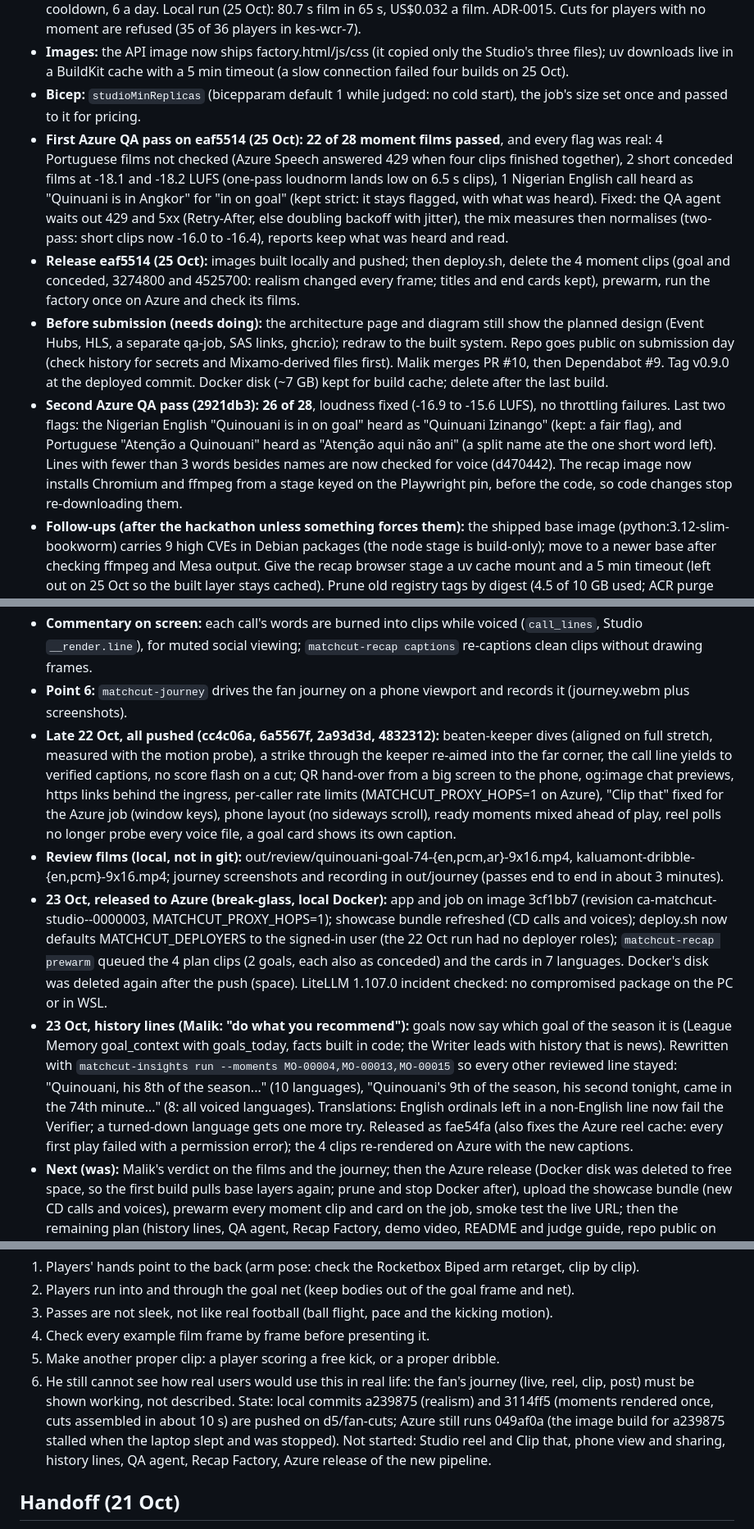
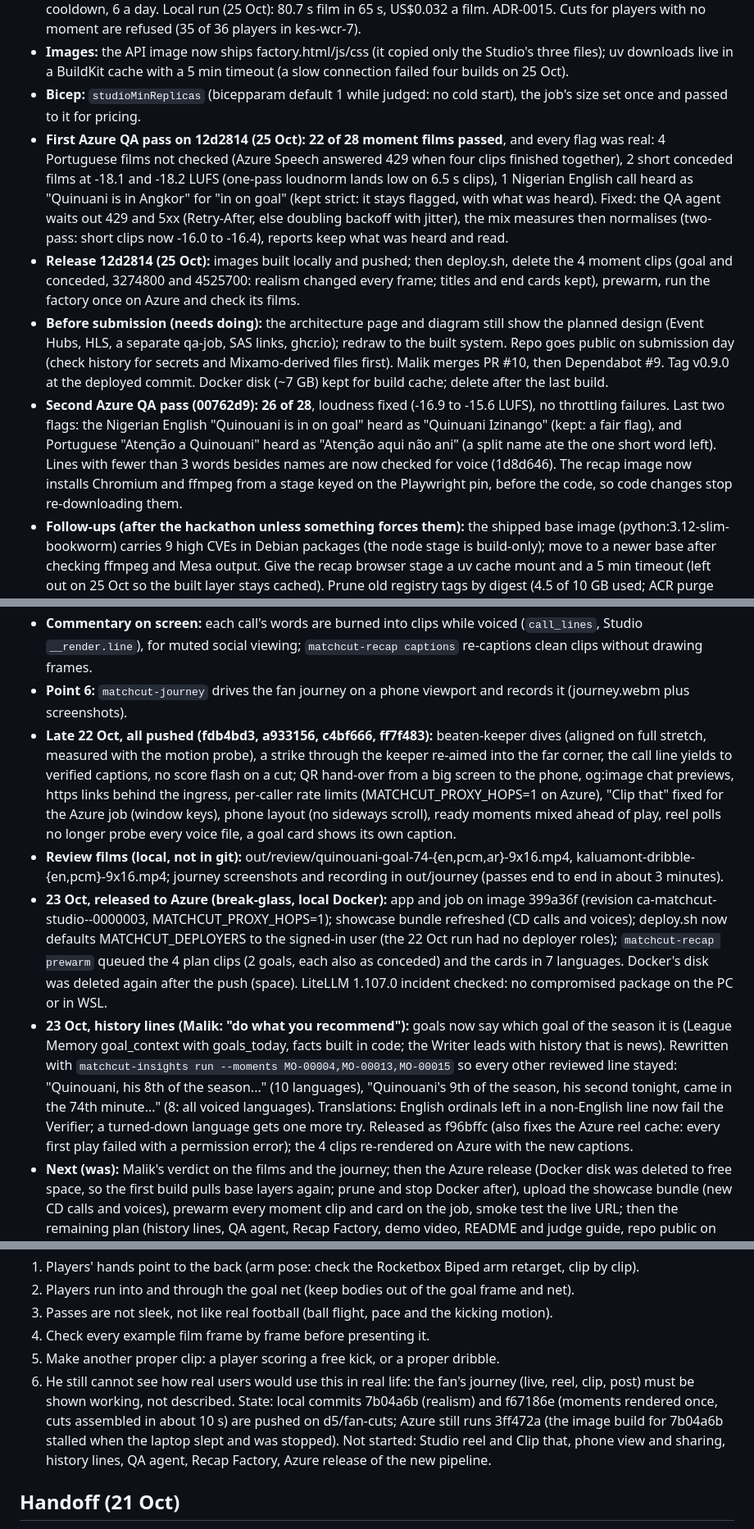
Before and after one commit to malikbello/matchcut, a Markdown page: status.md, 3 parts joined by grey strips. Shown at 82% size. Rendered like a GitHub page.

Commit message:
Status and ADR-0015: commit references

```diff
--- a/status.md
+++ b/status.md
@@ -32,10 +32,10 @@
 - **D3 Recap Factory, done:** `/factory.html` (link in the Studio bar). One run = every film with a story (both clubs and each player with a moment of their own, 7 languages: 21 films for kes-wcr-7), one `fan` queue message and one job replica per film; each replica joins, mixes, QA-checks and prices its film (replica lifetime at the Container Apps rate, audio seconds and tokens at Speech and gpt-5-mini list prices). Rationed: one run at a time, 30 min cooldown, 6 a day. Local run (25 Oct): 80.7 s film in 65 s, US$0.032 a film. ADR-0015. Cuts for players with no moment are refused (35 of 36 players in kes-wcr-7).
 - **Images:** the API image now ships factory.html/js/css (it copied only the Studio's three files); uv downloads live in a BuildKit cache with a 5 min timeout (a slow connection failed four builds on 25 Oct).
 - **Bicep:** `studioMinReplicas` (bicepparam default 1 while judged: no cold start), the job's size set once and passed to it for pricing.
-- **First Azure QA pass on eaf5514 (25 Oct): 22 of 28 moment films passed**, and every flag was real: 4 Portuguese films not checked (Azure Speech answered 429 when four clips finished together), 2 short conceded films at -18.1 and -18.2 LUFS (one-pass loudnorm lands low on 6.5 s clips), 1 Nigerian English call heard as "Quinuani is in Angkor" for "in on goal" (kept strict: it stays flagged, with what was heard). Fixed: the QA agent waits out 429 and 5xx (Retry-After, else doubling backoff with jitter), the mix measures then normalises (two-pass: short clips now -16.0 to -16.4), reports keep what was heard and read.
-- **Release eaf5514 (25 Oct):** images built locally and pushed; then deploy.sh, delete the 4 moment clips (goal and conceded, 3274800 and 4525700: realism changed every frame; titles and end cards kept), prewarm, run the factory once on Azure and check its films.
+- **First Azure QA pass on 12d2814 (25 Oct): 22 of 28 moment films passed**, and every flag was real: 4 Portuguese films not checked (Azure Speech answered 429 when four clips finished together), 2 short conceded films at -18.1 and -18.2 LUFS (one-pass loudnorm lands low on 6.5 s clips), 1 Nigerian English call heard as "Quinuani is in Angkor" for "in on goal" (kept strict: it stays flagged, with what was heard). Fixed: the QA agent waits out 429 and 5xx (Retry-After, else doubling backoff with jitter), the mix measures then normalises (two-pass: short clips now -16.0 to -16.4), reports keep what was heard and read.
+- **Release 12d2814 (25 Oct):** images built locally and pushed; then deploy.sh, delete the 4 moment clips (goal and conceded, 3274800 and 4525700: realism changed every frame; titles and end cards kept), prewarm, run the factory once on Azure and check its films.
 - **Before submission (needs doing):** the architecture page and diagram still show the planned design (Event Hubs, HLS, a separate qa-job, SAS links, ghcr.io); redraw to the built system. Repo goes public on submission day (check history for secrets and Mixamo-derived files first). Malik merges PR #10, then Dependabot #9. Tag v0.9.0 at the deployed commit. Docker disk (~7 GB) kept for build cache; delete after the last build.
-- **Second Azure QA pass (2921db3): 26 of 28**, loudness fixed (-16.9 to -15.6 LUFS), no throttling failures. Last two flags: the Nigerian English "Quinouani is in on goal" heard as "Quinuani Izinango" (kept: a fair flag), and Portuguese "Atenção a Quinouani" heard as "Atenção aqui não ani" (a split name ate the one short word left). Lines with fewer than 3 words besides names are now checked for voice (d470442). The recap image now installs Chromium and ffmpeg from a stage keyed on the Playwright pin, before the code, so code changes stop re-downloading them.
+- **Second Azure QA pass (00762d9): 26 of 28**, loudness fixed (-16.9 to -15.6 LUFS), no throttling failures. Last two flags: the Nigerian English "Quinouani is in on goal" heard as "Quinuani Izinango" (kept: a fair flag), and Portuguese "Atenção a Quinouani" heard as "Atenção aqui não ani" (a split name ate the one short word left). Lines with fewer than 3 words besides names are now checked for voice (1d8d646). The recap image now installs Chromium and ffmpeg from a stage keyed on the Playwright pin, before the code, so code changes stop re-downloading them.
 - **Follow-ups (after the hackathon unless something forces them):** the shipped base image (python:3.12-slim-bookworm) carries 9 high CVEs in Debian packages (the node stage is build-only); move to a newer base after checking ffmpeg and Mesa output. Give the recap browser stage a uv cache mount and a 5 min timeout (left out on 25 Oct so the built layer stays cached). Prune old registry tags by digest (4.5 of 10 GB used; ACR purge tasks are not allowed on this subscription). Judging ends 10 Nov 11:59 pm PT; set `MATCHCUT_MIN_REPLICAS=0` after it (the trial credit runs to about 16 Nov).
 - **Azure spend, month to date (25 Oct):** about US$4.08 of credit (Speech 2.37, models 0.78, registry 0.93, storage 0.01; Container Apps inside the free grant).
 
@@ -46,10 +46,10 @@
 - **Point 5:** the dribble clip (Kaluamont, 21st minute, 37.5 m past four challenges) now has voiced and captioned calls (CD calls from tracking, `dribble_calls`). Direct free kicks do not exist in the engine (free kicks restart as passes): an engine feature, offered to Malik. The showcase goal is now the 75th-minute one-two finish (goal-4525700).
 - **Commentary on screen:** each call's words are burned into clips while voiced (`call_lines`, Studio `__render.line`), for muted social viewing; `matchcut-recap captions` re-captions clean clips without drawing frames.
 - **Point 6:** `matchcut-journey` drives the fan journey on a phone viewport and records it (journey.webm plus screenshots).
-- **Late 22 Oct, all pushed (cc4c06a, 6a5567f, 2a93d3d, 4832312):** beaten-keeper dives (aligned on full stretch, measured with the motion probe), a strike through the keeper re-aimed into the far corner, the call line yields to verified captions, no score flash on a cut; QR hand-over from a big screen to the phone, og:image chat previews, https links behind the ingress, per-caller rate limits (MATCHCUT_PROXY_HOPS=1 on Azure), "Clip that" fixed for the Azure job (window keys), phone layout (no sideways scroll), ready moments mixed ahead of play, reel polls no longer probe every voice file, a goal card shows its own caption.
+- **Late 22 Oct, all pushed (fdb4bd3, a933156, c4bf666, ff7f483):** beaten-keeper dives (aligned on full stretch, measured with the motion probe), a strike through the keeper re-aimed into the far corner, the call line yields to verified captions, no score flash on a cut; QR hand-over from a big screen to the phone, og:image chat previews, https links behind the ingress, per-caller rate limits (MATCHCUT_PROXY_HOPS=1 on Azure), "Clip that" fixed for the Azure job (window keys), phone layout (no sideways scroll), ready moments mixed ahead of play, reel polls no longer probe every voice file, a goal card shows its own caption.
 - **Review films (local, not in git):** out/review/quinouani-goal-74-{en,pcm,ar}-9x16.mp4, kaluamont-dribble-{en,pcm}-9x16.mp4; journey screenshots and recording in out/journey (passes end to end in about 3 minutes).
-- **23 Oct, released to Azure (break-glass, local Docker):** app and job on image 3cf1bb7 (revision ca-matchcut-studio--0000003, MATCHCUT_PROXY_HOPS=1); showcase bundle refreshed (CD calls and voices); deploy.sh now defaults MATCHCUT_DEPLOYERS to the signed-in user (the 22 Oct run had no deployer roles); `matchcut-recap prewarm` queued the 4 plan clips (2 goals, each also as conceded) and the cards in 7 languages. Docker's disk was deleted again after the push (space). LiteLLM 1.107.0 incident checked: no compromised package on the PC or in WSL.
-- **23 Oct, history lines (Malik: "do what you recommend"):** goals now say which goal of the season it is (League Memory goal_context with goals_today, facts built in code; the Writer leads with history that is news). Rewritten with `matchcut-insights run --moments MO-00004,MO-00013,MO-00015` so every other reviewed line stayed: "Quinouani, his 8th of the season..." (10 languages), "Quinouani's 9th of the season, his second tonight, came in the 74th minute..." (8: all voiced languages). Translations: English ordinals left in a non-English line now fail the Verifier; a turned-down language gets one more try. Released as fae54fa (also fixes the Azure reel cache: every first play failed with a permission error); the 4 clips re-rendered on Azure with the new captions.
+- **23 Oct, released to Azure (break-glass, local Docker):** app and job on image 399a36f (revision ca-matchcut-studio--0000003, MATCHCUT_PROXY_HOPS=1); showcase bundle refreshed (CD calls and voices); deploy.sh now defaults MATCHCUT_DEPLOYERS to the signed-in user (the 22 Oct run had no deployer roles); `matchcut-recap prewarm` queued the 4 plan clips (2 goals, each also as conceded) and the cards in 7 languages. Docker's disk was deleted again after the push (space). LiteLLM 1.107.0 incident checked: no compromised package on the PC or in WSL.
+- **23 Oct, history lines (Malik: "do what you recommend"):** goals now say which goal of the season it is (League Memory goal_context with goals_today, facts built in code; the Writer leads with history that is news). Rewritten with `matchcut-insights run --moments MO-00004,MO-00013,MO-00015` so every other reviewed line stayed: "Quinouani, his 8th of the season..." (10 languages), "Quinouani's 9th of the season, his second tonight, came in the 74th minute..." (8: all voiced languages). Translations: English ordinals left in a non-English line now fail the Verifier; a turned-down language gets one more try. Released as f96bffc (also fixes the Azure reel cache: every first play failed with a permission error); the 4 clips re-rendered on Azure with the new captions.
 - **Next (was):** Malik's verdict on the films and the journey; then the Azure release (Docker disk was deleted to free space, so the first build pulls base layers again; prune and stop Docker after), upload the showcase bundle (new CD calls and voices), prewarm every moment clip and card on the job, smoke test the live URL; then the remaining plan (history lines, QA agent, Recap Factory, demo video, README and judge guide, repo public on submission day).
 
 ## Handoff (22 Oct, morning): Malik's review
@@ -60,7 +60,7 @@ Malik reviewed out/review/quinouani-goal-en-9x16.mp4 (Rocketbox players, ball tr
 4. Check every example film frame by frame before presenting it.
 5. Make another proper clip: a player scoring a free kick, or a proper dribble.
 6. He still cannot see how real users would use this in real life: the fan's journey (live, reel, clip, post) must be shown working, not described.
-State: local commits a239875 (realism) and 3114ff5 (moments rendered once, cuts assembled in about 10 s) are pushed on d5/fan-cuts; Azure still runs 049af0a (the image build for a239875 stalled when the laptop slept and was stopped). Not started: Studio reel and Clip that, phone view and sharing, history lines, QA agent, Recap Factory, Azure release of the new pipeline.
+State: local commits 7b04a6b (realism) and f67186e (moments rendered once, cuts assembled in about 10 s) are pushed on d5/fan-cuts; Azure still runs 3ff472a (the image build for 7b04a6b stalled when the laptop slept and was stopped). Not started: Studio reel and Clip that, phone view and sharing, history lines, QA agent, Recap Factory, Azure release of the new pipeline.
 
 ## Handoff (21 Oct)
 - **Branch `d5/fan-cuts`** (pushed, no PR yet: GitHub Actions is blocked for this account until the monthly minutes reset, so CI runs locally: format, lint, pyright, tests at 87%, Bicep build). Merge only after the local suite is green.
```
Also changed, not shown: other parts of status.md (+3 -3 lines), docs/adr/0015-recap-factory.md (+1 -1 lines).
